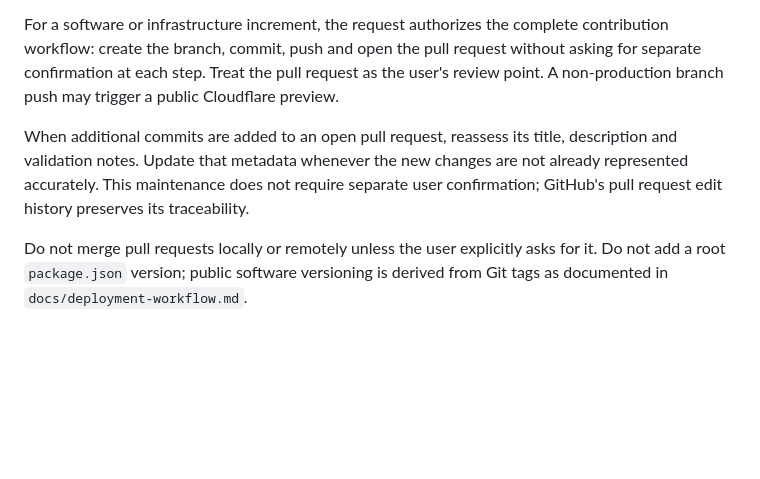
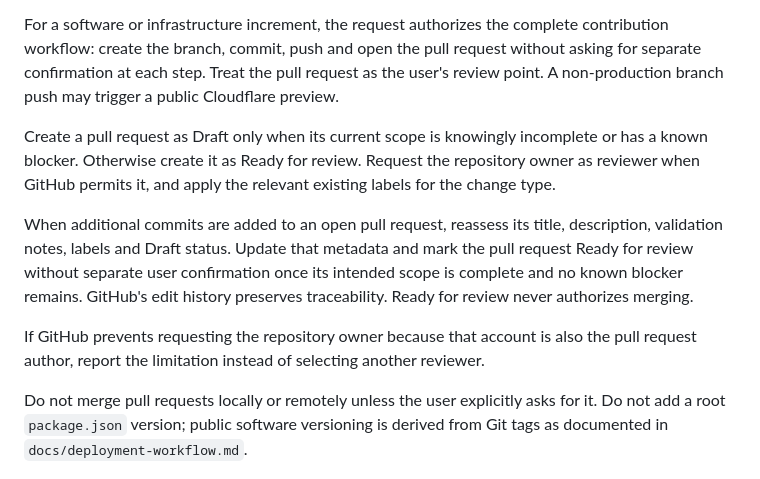
Before and after one commit to fury473/fohryu-website, a Markdown page: AGENTS.md, the part around the change. Rendered like a GitHub page; blank space fills up the shorter version.

```diff
--- a/AGENTS.md
+++ b/AGENTS.md
@@ -96,11 +96,20 @@ without asking for separate confirmation at each step. Treat the pull request as
 the user's review point. A non-production branch push may trigger a public
 Cloudflare preview.
 
+Create a pull request as Draft only when its current scope is knowingly
+incomplete or has a known blocker. Otherwise create it as Ready for review.
+Request the repository owner as reviewer when GitHub permits it, and apply the
+relevant existing labels for the change type.
+
 When additional commits are added to an open pull request, reassess its title,
-description and validation notes. Update that metadata whenever the new changes
-are not already represented accurately. This maintenance does not require
-separate user confirmation; GitHub's pull request edit history preserves its
-traceability.
+description, validation notes, labels and Draft status. Update that metadata and
+mark the pull request Ready for review without separate user confirmation once
+its intended scope is complete and no known blocker remains. GitHub's edit
+history preserves traceability. Ready for review never authorizes merging.
+
+If GitHub prevents requesting the repository owner because that account is also
+the pull request author, report the limitation instead of selecting another
+reviewer.
 
 Do not merge pull requests locally or remotely unless the user explicitly asks
 for it. Do not add a root `package.json` version; public software versioning is
```
Also changed, not shown: docs/deployment-workflow.md (+19 -5 lines), 1 other file.
